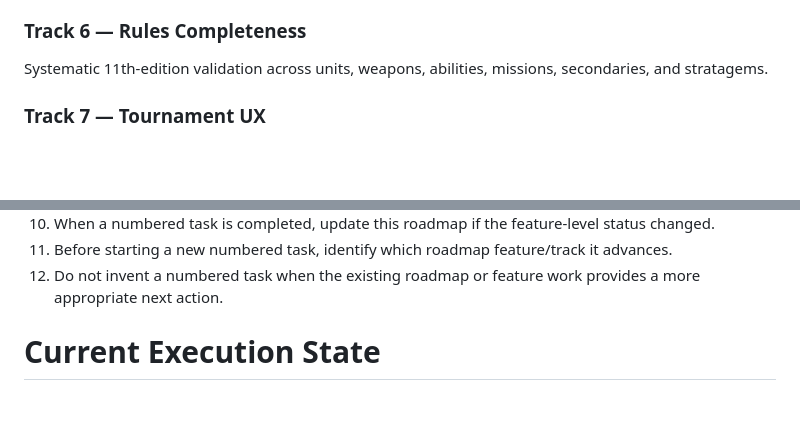
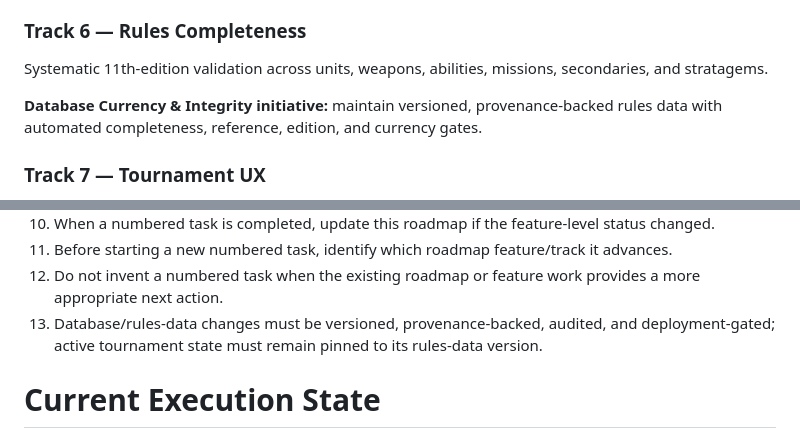
Before and after one commit to Grumpa916/onoforge40k, a Markdown page: ROADMAP.md, 2 parts joined by grey strips. Drawn GitHub-style; blank space fills up the shorter version.

Commit message:
Plan database currency and rules data integrity initiative

```diff
--- a/ROADMAP.md
+++ b/ROADMAP.md
@@ -218,6 +218,8 @@ Clock + player turns + game timing + setup + scoring + end-game report.
 ### Track 6 — Rules Completeness
 Systematic 11th-edition validation across units, weapons, abilities, missions, secondaries, and stratagems.
 
+**Database Currency & Integrity initiative:** maintain versioned, provenance-backed rules data with automated completeness, reference, edition, and currency gates.
+
 ### Track 7 — Tournament UX
 Tablet-first dashboard, touch optimization, minimal data entry, fast phase transitions, and at-a-glance game state.
 
@@ -235,6 +237,7 @@ Tablet-first dashboard, touch optimization, minimal data entry, fast phase trans
 10. When a numbered task is completed, update this roadmap if the feature-level status changed.
 11. Before starting a new numbered task, identify which roadmap feature/track it advances.
 12. Do not invent a numbered task when the existing roadmap or feature work provides a more appropriate next action.
+13. Database/rules-data changes must be versioned, provenance-backed, audited, and deployment-gated; active tournament state must remain pinned to its rules-data version.
 
 # Current Execution State
 
```
